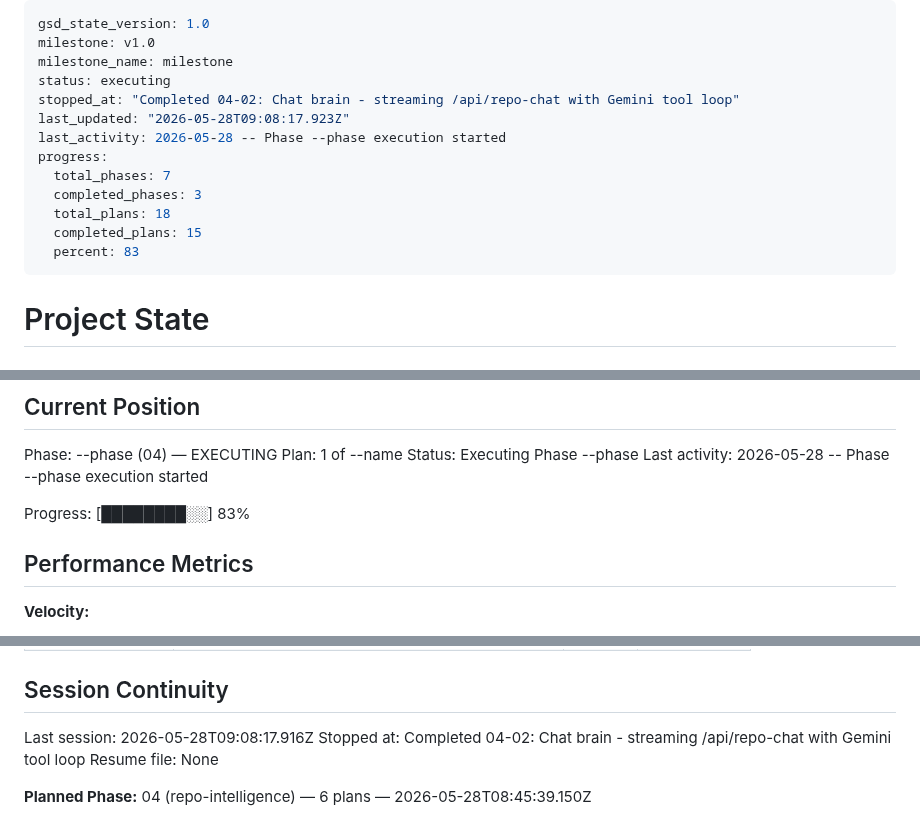
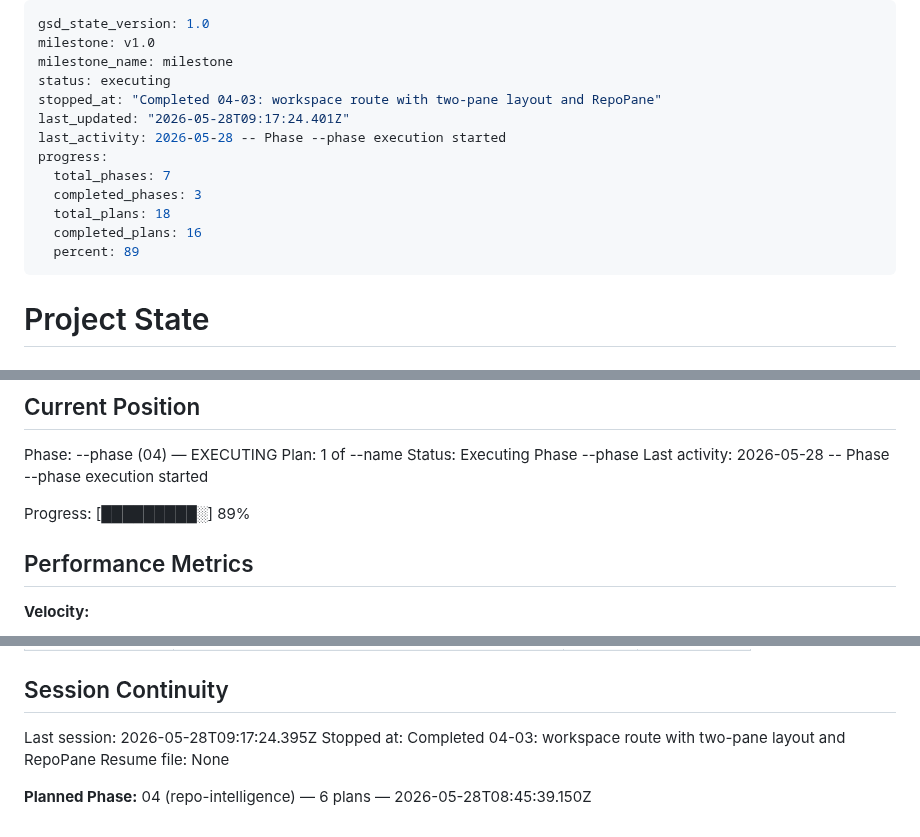
Before and after one commit to RepoRadar/reporadar, a Markdown page: .planning/STATE.md, 3 parts joined by grey strips. GitHub-like rendering.

Commit message:
docs(04-03): complete workspace route and RepoPane plan

```diff
--- a/.planning/STATE.md
+++ b/.planning/STATE.md
@@ -3,15 +3,15 @@ gsd_state_version: 1.0
 milestone: v1.0
 milestone_name: milestone
 status: executing
-stopped_at: "Completed 04-02: Chat brain - streaming /api/repo-chat with Gemini tool loop"
-last_updated: "2026-05-28T09:08:17.923Z"
+stopped_at: "Completed 04-03: workspace route with two-pane layout and RepoPane"
+last_updated: "2026-05-28T09:17:24.401Z"
 last_activity: 2026-05-28 -- Phase --phase execution started
 progress:
   total_phases: 7
   completed_phases: 3
   total_plans: 18
-  completed_plans: 15
-  percent: 83
+  completed_plans: 16
+  percent: 89
 ---
 
 # Project State
@@ -30,7 +30,7 @@ Plan: 1 of --name
 Status: Executing Phase --phase
 Last activity: 2026-05-28 -- Phase --phase execution started
 
-Progress: [████████░░] 83%
+Progress: [█████████░] 89%
 
 ## Performance Metrics
 
@@ -151,8 +154,8 @@ Items acknowledged and carried forward from previous milestone close:
 
 ## Session Continuity
 
-Last session: 2026-05-28T09:08:17.916Z
-Stopped at: Completed 04-02: Chat brain - streaming /api/repo-chat with Gemini tool loop
+Last session: 2026-05-28T09:17:24.395Z
+Stopped at: Completed 04-03: workspace route with two-pane layout and RepoPane
 Resume file: None
 
 **Planned Phase:** 04 (repo-intelligence) — 6 plans — 2026-05-28T08:45:39.150Z
```
Also changed, not shown: other parts of .planning/STATE.md (+3 -0 lines), 1 other file.
